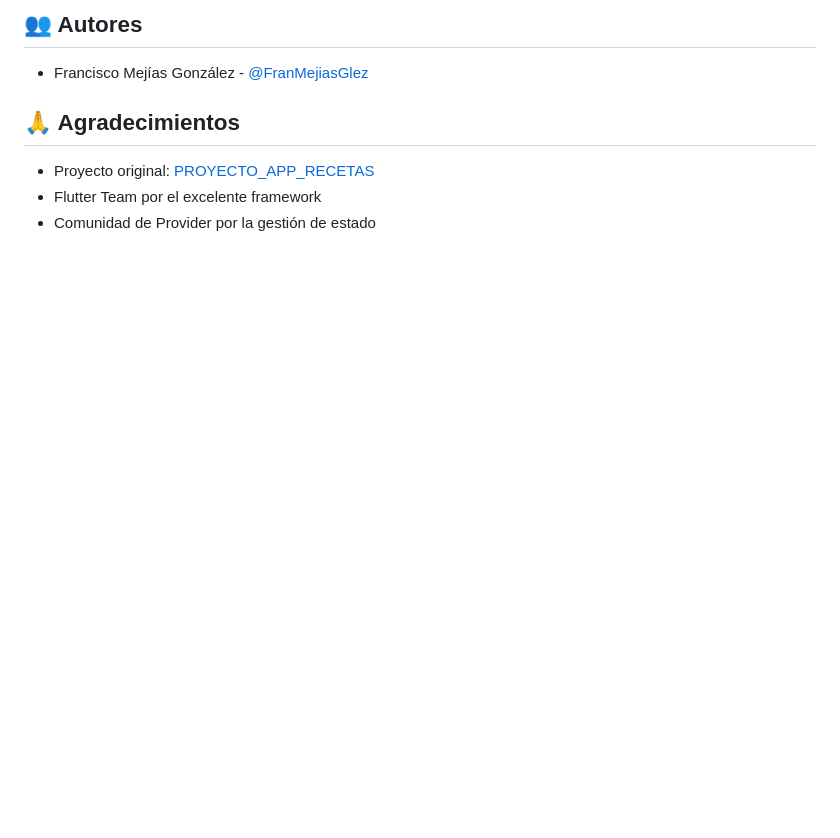
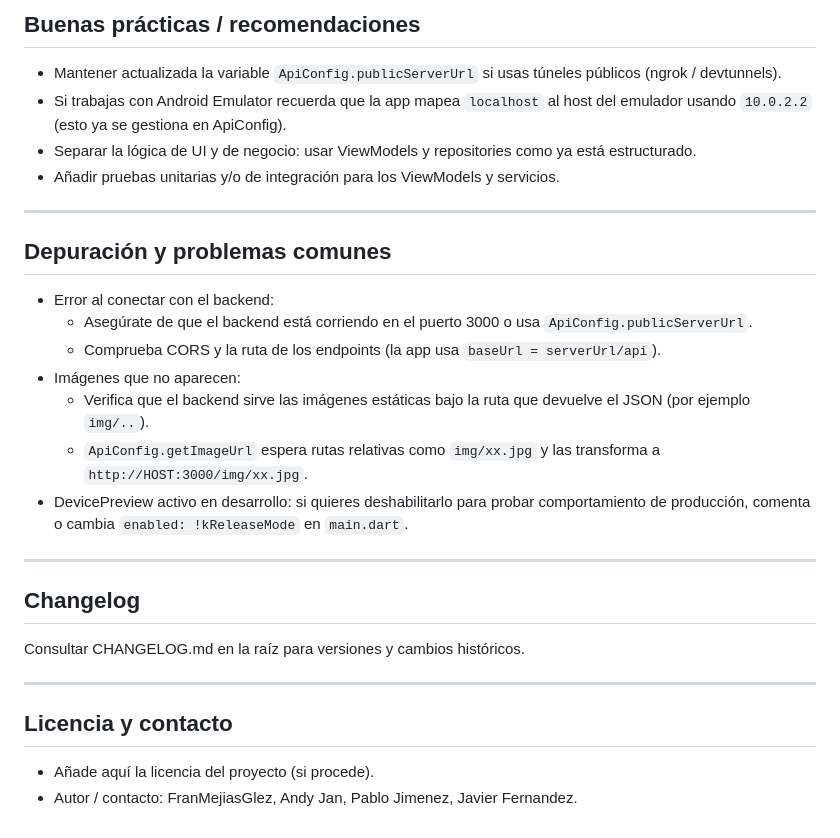
Before and after one commit to FranMejiasGlez/Migaz, a Markdown page: README.md, the part around one of its changes. Rendered like a GitHub page; blank space fills up the shorter version.

```diff
--- a/README.md
+++ b/README.md
@@ -154,10 +117,32 @@ Este proyecto es de uso educativo.
 
-## 👥 Autores
+## Buenas prácticas / recomendaciones
 
-- Francisco Mejías González - [@FranMejiasGlez](https://github.com/FranMejiasGlez)
+- Mantener actualizada la variable `ApiConfig.publicServerUrl` si usas túneles públicos (ngrok / devtunnels).
+- Si trabajas con Android Emulator recuerda que la app mapea `localhost` al host del emulador usando `10.0.2.2` (esto ya se gestiona en ApiConfig).
+- Separar la lógica de UI y de negocio: usar ViewModels y repositories como ya está estructurado.
+- Añadir pruebas unitarias y/o de integración para los ViewModels y servicios.
 
-## 🙏 Agradecimientos
+---
 
-- Proyecto original: [PROYECTO_APP_RECETAS](https://github.com/FranMejiasGlez/PROYECTO_APP_RECETAS)
-- Flutter Team por el excelente framework
-- Comunidad de Provider por la gestión de estado
+## Depuración y problemas comunes
+
+- Error al conectar con el backend:
+  - Asegúrate de que el backend está corriendo en el puerto 3000 o usa `ApiConfig.publicServerUrl`.
+  - Comprueba CORS y la ruta de los endpoints (la app usa `baseUrl = serverUrl/api`).
+- Imágenes que no aparecen:
+  - Verifica que el backend sirve las imágenes estáticas bajo la ruta que devuelve el JSON (por ejemplo `img/..`).
+  - `ApiConfig.getImageUrl` espera rutas relativas como `img/xx.jpg` y las transforma a `http://HOST:3000/img/xx.jpg`.
+- DevicePreview activo en desarrollo: si quieres deshabilitarlo para probar comportamiento de producción, comenta o cambia `enabled: !kReleaseMode` en `main.dart`.
+
+---
+
+## Changelog
+
+Consultar CHANGELOG.md en la raíz para versiones y cambios históricos.
+
+---
+
+## Licencia y contacto
+
+- Añade aquí la licencia del proyecto (si procede).
+- Autor / contacto: FranMejiasGlez, Andy Jan, Pablo Jimenez, Javier Fernandez.
```
Also changed, not shown: other parts of README.md (+80 -117 lines).
